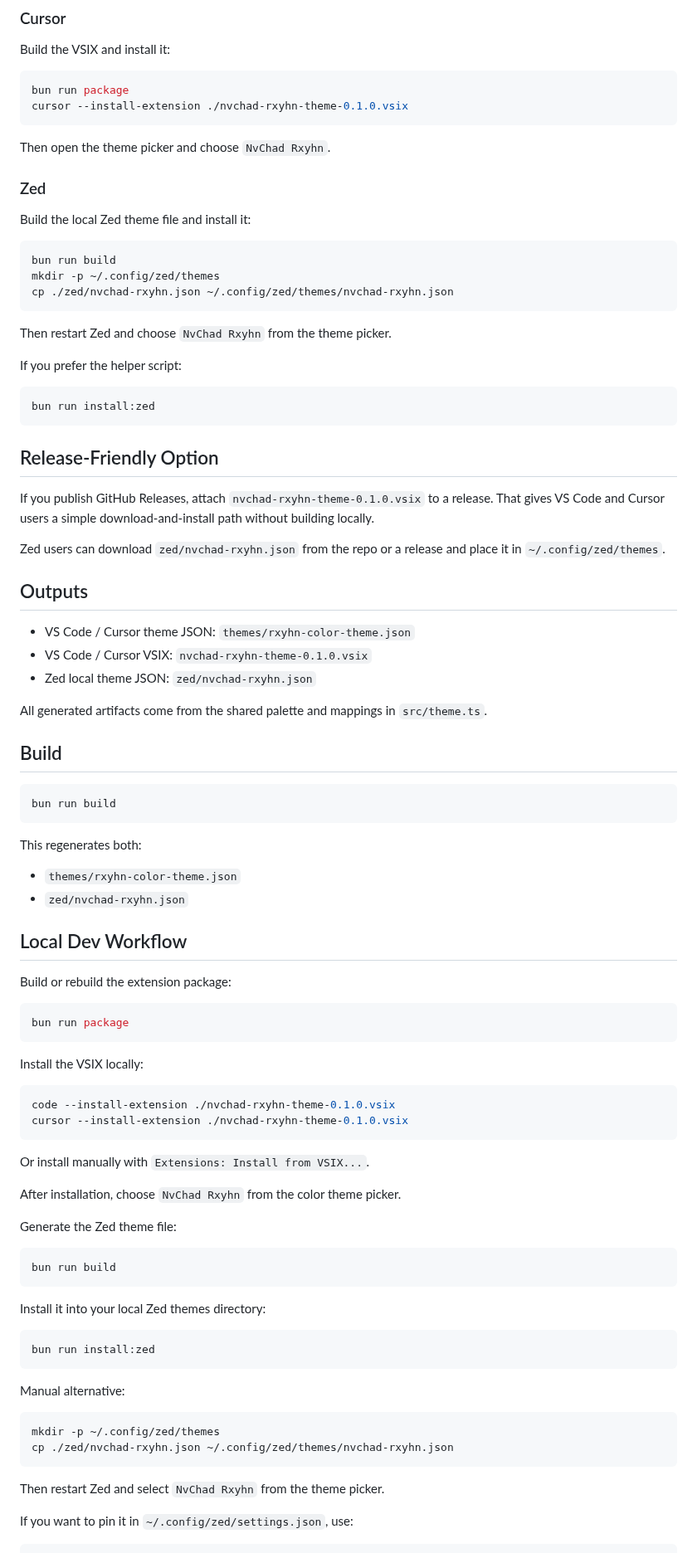
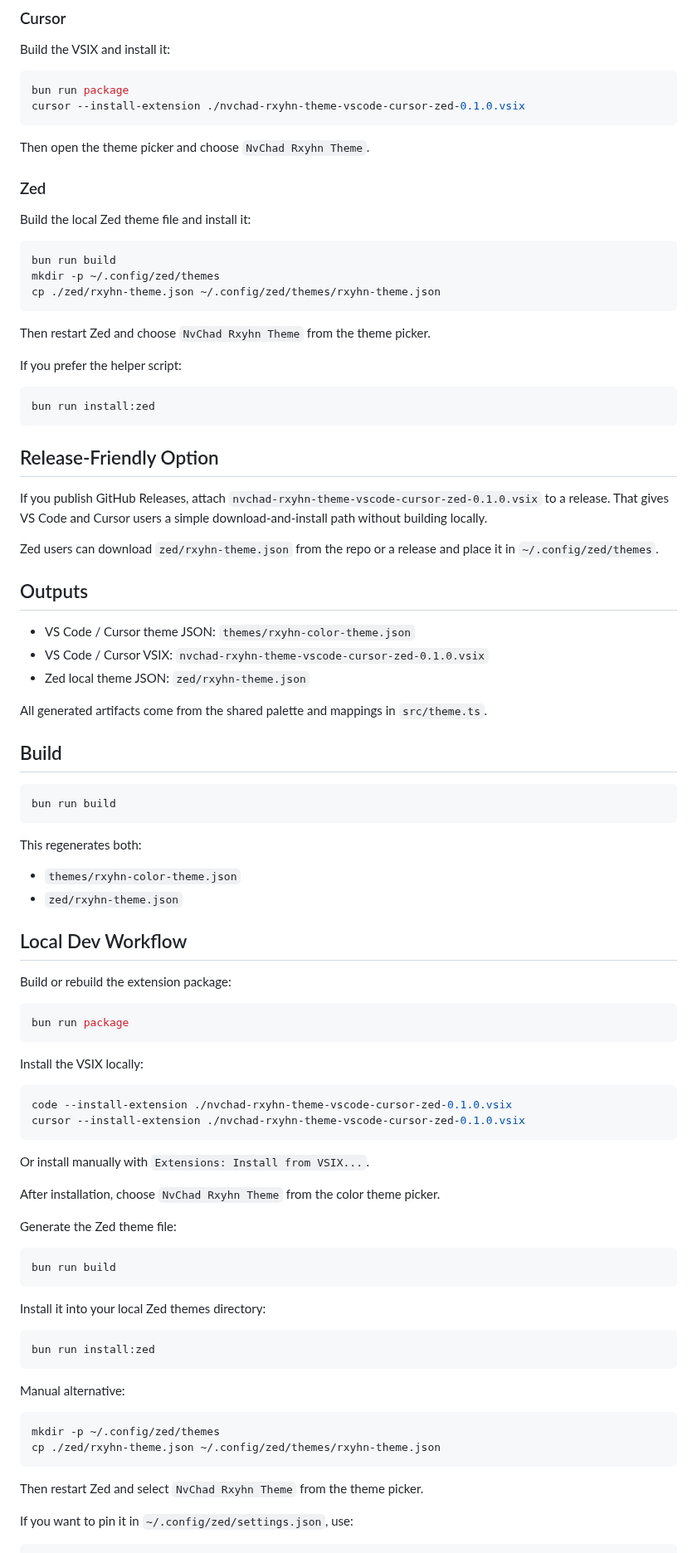
Before and after one commit to KitsuneKode/nvchad-themes, a Markdown page: README.md, the part around one of its changes. Shown at 83% size. Rendered like a GitHub page.

````diff
--- a/README.md
+++ b/README.md
@@ -29,10 +39,10 @@ Build the VSIX and install it:
 
 ```bash
 bun run package
-cursor --install-extension ./nvchad-rxyhn-theme-0.1.0.vsix
+cursor --install-extension ./nvchad-rxyhn-theme-vscode-cursor-zed-0.1.0.vsix
 ```
 
-Then open the theme picker and choose `NvChad Rxyhn`.
+Then open the theme picker and choose `NvChad Rxyhn Theme`.
 
 ### Zed
 
@@ -41,10 +51,10 @@ Build the local Zed theme file and install it:
 ```bash
 bun run build
 mkdir -p ~/.config/zed/themes
-cp ./zed/nvchad-rxyhn.json ~/.config/zed/themes/nvchad-rxyhn.json
+cp ./zed/rxyhn-theme.json ~/.config/zed/themes/rxyhn-theme.json
 ```
 
-Then restart Zed and choose `NvChad Rxyhn` from the theme picker.
+Then restart Zed and choose `NvChad Rxyhn Theme` from the theme picker.
 
 If you prefer the helper script:
 
@@ -54,15 +64,15 @@ bun run install:zed
 
 ## Release-Friendly Option
 
-If you publish GitHub Releases, attach `nvchad-rxyhn-theme-0.1.0.vsix` to a release. That gives VS Code and Cursor users a simple download-and-install path without building locally.
+If you publish GitHub Releases, attach `nvchad-rxyhn-theme-vscode-cursor-zed-0.1.0.vsix` to a release. That gives VS Code and Cursor users a simple download-and-install path without building locally.
 
-Zed users can download `zed/nvchad-rxyhn.json` from the repo or a release and place it in `~/.config/zed/themes`.
+Zed users can download `zed/rxyhn-theme.json` from the repo or a release and place it in `~/.config/zed/themes`.
 
 ## Outputs
 
 - VS Code / Cursor theme JSON: `themes/rxyhn-color-theme.json`
-- VS Code / Cursor VSIX: `nvchad-rxyhn-theme-0.1.0.vsix`
-- Zed local theme JSON: `zed/nvchad-rxyhn.json`
+- VS Code / Cursor VSIX: `nvchad-rxyhn-theme-vscode-cursor-zed-0.1.0.vsix`
+- Zed local theme JSON: `zed/rxyhn-theme.json`
 
 All generated artifacts come from the shared palette and mappings in `src/theme.ts`.
 
@@ -75,7 +85,7 @@ bun run build
 This regenerates both:
 
 - `themes/rxyhn-color-theme.json`
-- `zed/nvchad-rxyhn.json`
+- `zed/rxyhn-theme.json`
 
 ## Local Dev Workflow
 
@@ -88,13 +98,13 @@ bun run package
 Install the VSIX locally:
 
 ```bash
-code --install-extension ./nvchad-rxyhn-theme-0.1.0.vsix
-cursor --install-extension ./nvchad-rxyhn-theme-0.1.0.vsix
+code --install-extension ./nvchad-rxyhn-theme-vscode-cursor-zed-0.1.0.vsix
+cursor --install-extension ./nvchad-rxyhn-theme-vscode-cursor-zed-0.1.0.vsix
 ```
 
 Or install manually with `Extensions: Install from VSIX...`.
 
-After installation, choose `NvChad Rxyhn` from the color theme picker.
+After installation, choose `NvChad Rxyhn Theme` from the color theme picker.
 
 Generate the Zed theme file:
 
@@ -112,10 +122,10 @@ Manual alternative:
 
 ```bash
 mkdir -p ~/.config/zed/themes
-cp ./zed/nvchad-rxyhn.json ~/.config/zed/themes/nvchad-rxyhn.json
+cp ./zed/rxyhn-theme.json ~/.config/zed/themes/rxyhn-theme.json
 ```
 
-Then restart Zed and select `NvChad Rxyhn` from the theme picker.
+Then restart Zed and select `NvChad Rxyhn Theme` from the theme picker.
 
 If you want to pin it in `~/.config/zed/settings.json`, use:
 
````
Also changed, not shown: other parts of README.md (+18 -8 lines), AGENTS.md (+5 -4 lines), public/cursor.png (added), public/zed.png (added), 8 other files.
